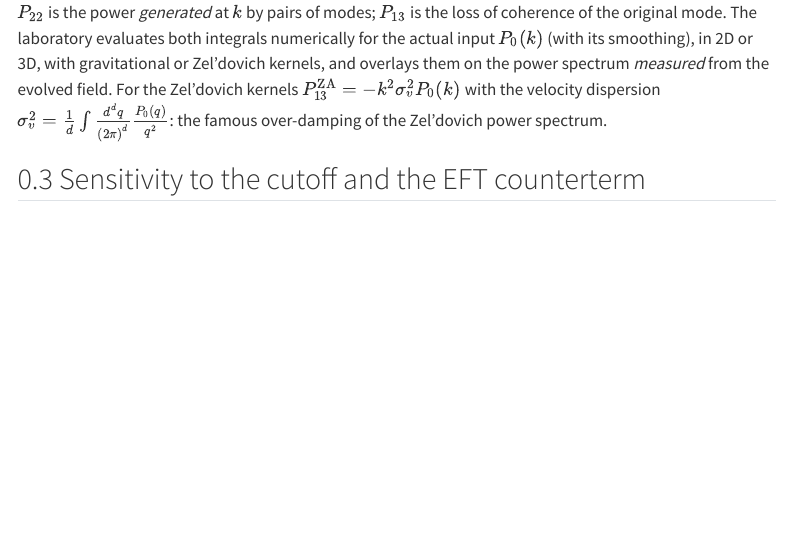
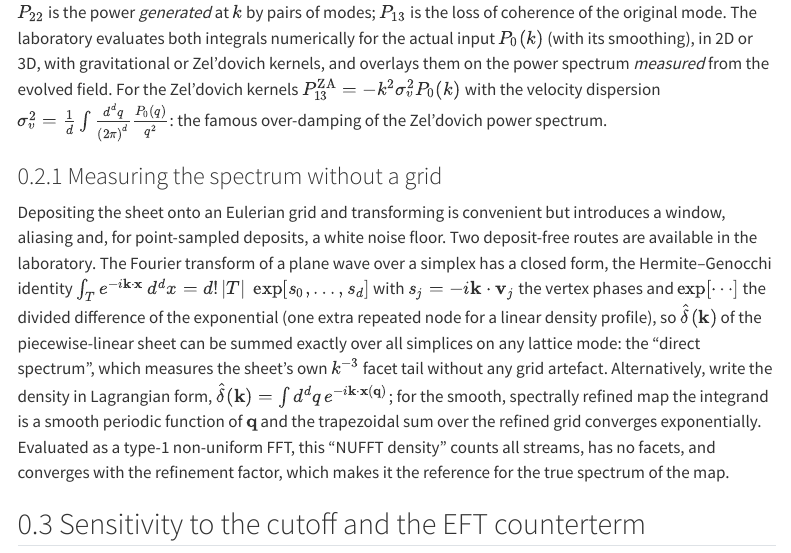
Before and after one commit to yipihey/hopf-cole-cosmology, a Quarto document (chapters/07-mode-coupling.qmd): the page in a window 1100 px wide, from 1090 px down. Rendered offline with R 4.5, knitr and Pandoc in place of Quarto, with nearby package versions; menus at the side of the page are left out.

Commit message:
Text: deposit-free spectra (direct divided-difference transform, NUFFT of the refined map)
Co-Authored-By: Claude Fable 5.1 <noreply@anthropic.com>

```diff
--- a/chapters/07-mode-coupling.qmd
+++ b/chapters/07-mode-coupling.qmd
@@ -71,6 +71,28 @@ kernels $P_{13}^{\rm ZA} = -k^2\sigma_v^2 P_0(k)$ with the velocity dispersion
 $\sigma_v^2 = \frac1d\int\frac{d^dq}{(2\pi)^d}\frac{P_0(q)}{q^2}$: the famous
 over-damping of the Zel'dovich power spectrum.
 
+### Measuring the spectrum without a grid
+
+Depositing the sheet onto an Eulerian grid and transforming is convenient
+but introduces a window, aliasing and, for point-sampled deposits, a white
+noise floor. Two deposit-free routes are available in the laboratory. The
+Fourier transform of a plane wave over a simplex has a closed form, the
+Hermite–Genocchi identity
+$\int_T e^{-i\mathbf k\cdot\mathbf x}\,d^d x = d!\,|T|\;\exp[s_0,\dots,s_d]$
+with $s_j = -i\mathbf k\cdot\mathbf v_j$ the vertex phases and
+$\exp[\cdots]$ the divided difference of the exponential (one extra repeated
+node for a linear density profile), so $\hat\delta(\mathbf k)$ of the
+piecewise-linear sheet can be summed exactly over all simplices on any
+lattice mode: the "direct spectrum", which measures the sheet's own $k^{-3}$
+facet tail without any grid artefact. Alternatively, write the density in
+Lagrangian form, $\hat\delta(\mathbf k) = \int d^dq\, e^{-i\mathbf k\cdot\mathbf x(\mathbf q)}$;
+for the smooth, spectrally refined map the integrand is a smooth periodic
+function of $\mathbf q$ and the trapezoidal sum over the refined grid
+converges exponentially. Evaluated as a type-1 non-uniform FFT, this
+"NUFFT density" counts all streams, has no facets, and converges with the
+refinement factor, which makes it the reference for the true spectrum of
+the map.
+
 ## Sensitivity to the cutoff and the EFT counterterm
 
 Both loop integrals extend to $q \to \infty$. With the smoothing filter they
```
